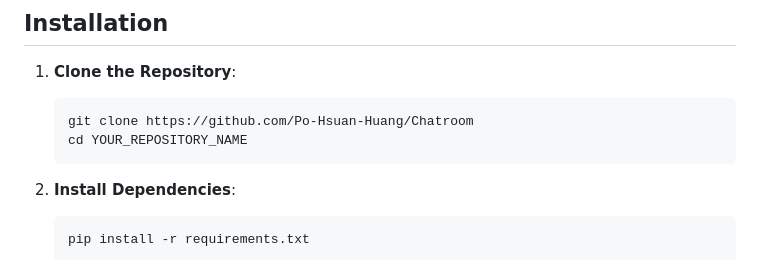
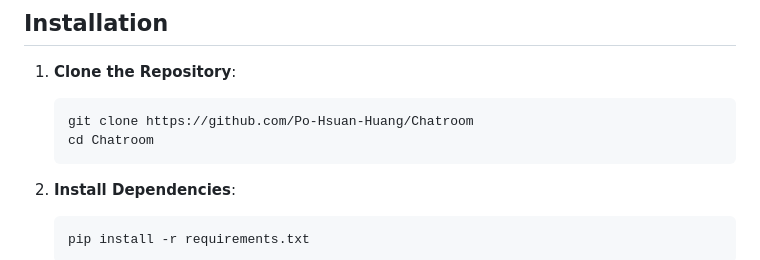
Before and after one commit to Po-Hsuan-Huang/Chatroom, a Markdown page: README.md, the part around the change. Drawn GitHub-style.

````diff
--- a/README.md
+++ b/README.md
@@ -26,7 +26,7 @@ The Multi-Agent Chatroom is an innovative platform designed to facilitate the ex
 1. **Clone the Repository**:
     ```bash
     git clone https://github.com/Po-Hsuan-Huang/Chatroom
-    cd YOUR_REPOSITORY_NAME
+    cd Chatroom
     ```
 
 2. **Install Dependencies**:
````
